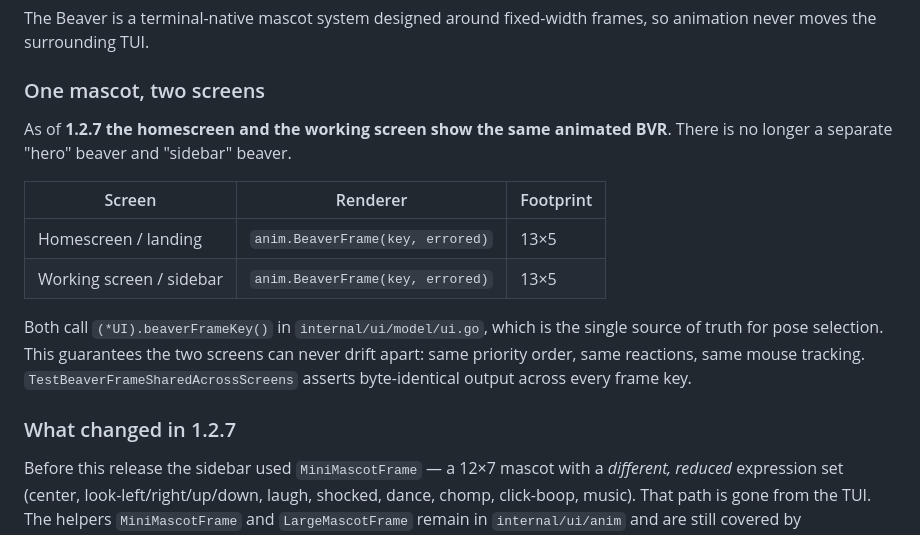
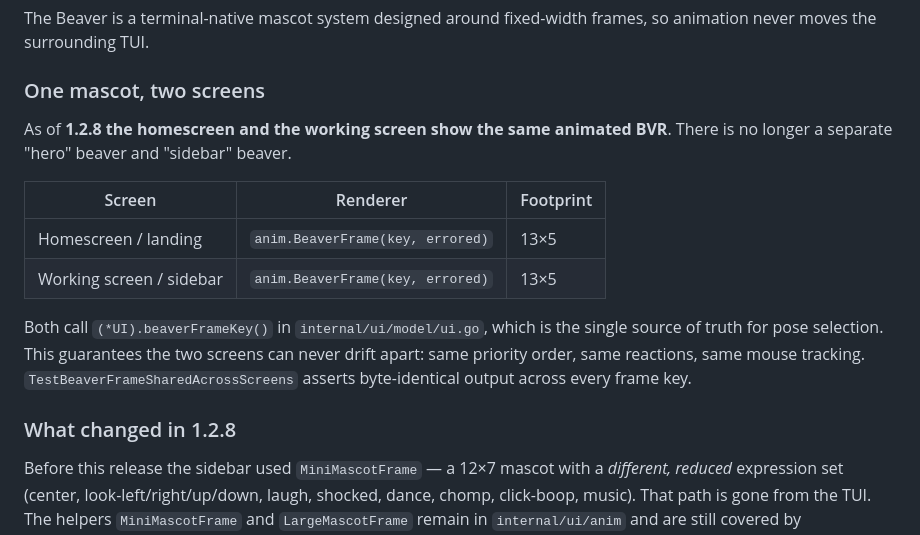
Before and after one commit to rfaiii/BVR-CLI, a Markdown page: docs/UI.md, the part around the change. Rendered like a GitHub page.

```diff
--- a/docs/UI.md
+++ b/docs/UI.md
@@ -51,7 +51,7 @@ frames, so animation never moves the surrounding TUI.
 
 ### One mascot, two screens
 
-As of **1.2.7 the homescreen and the working screen show the same animated
+As of **1.2.8 the homescreen and the working screen show the same animated
 BVR**. There is no longer a separate "hero" beaver and "sidebar" beaver.
 
 | Screen | Renderer | Footprint |
@@ -65,7 +65,7 @@ never drift apart: same priority order, same reactions, same mouse tracking.
 `TestBeaverFrameSharedAcrossScreens` asserts byte-identical output across every
 frame key.
 
-### What changed in 1.2.7
+### What changed in 1.2.8
 
 Before this release the sidebar used `MiniMascotFrame` — a 12×7 mascot with a
 *different, reduced* expression set (center, look-left/right/up/down, laugh,
```
Also changed, not shown: README.md (+2 -2 lines), docs/SETUP.md (+2 -2 lines).
